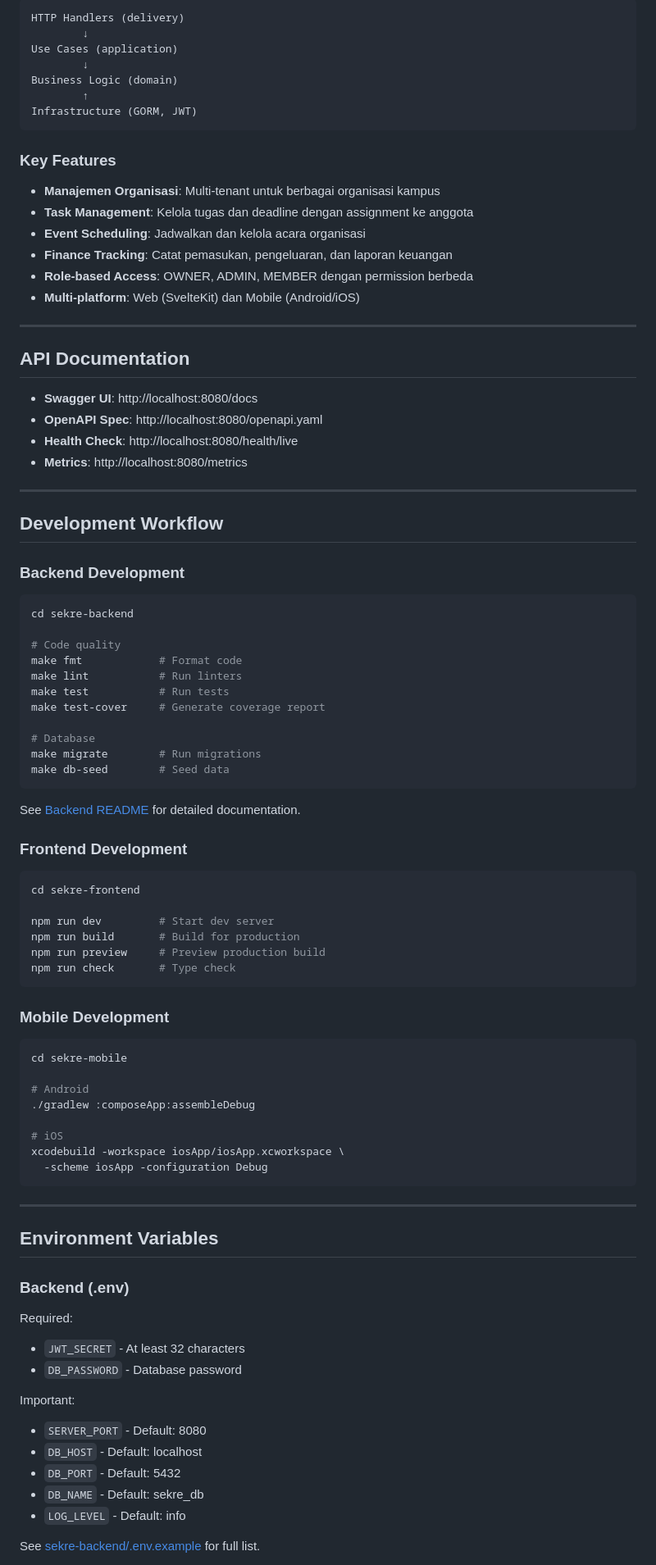
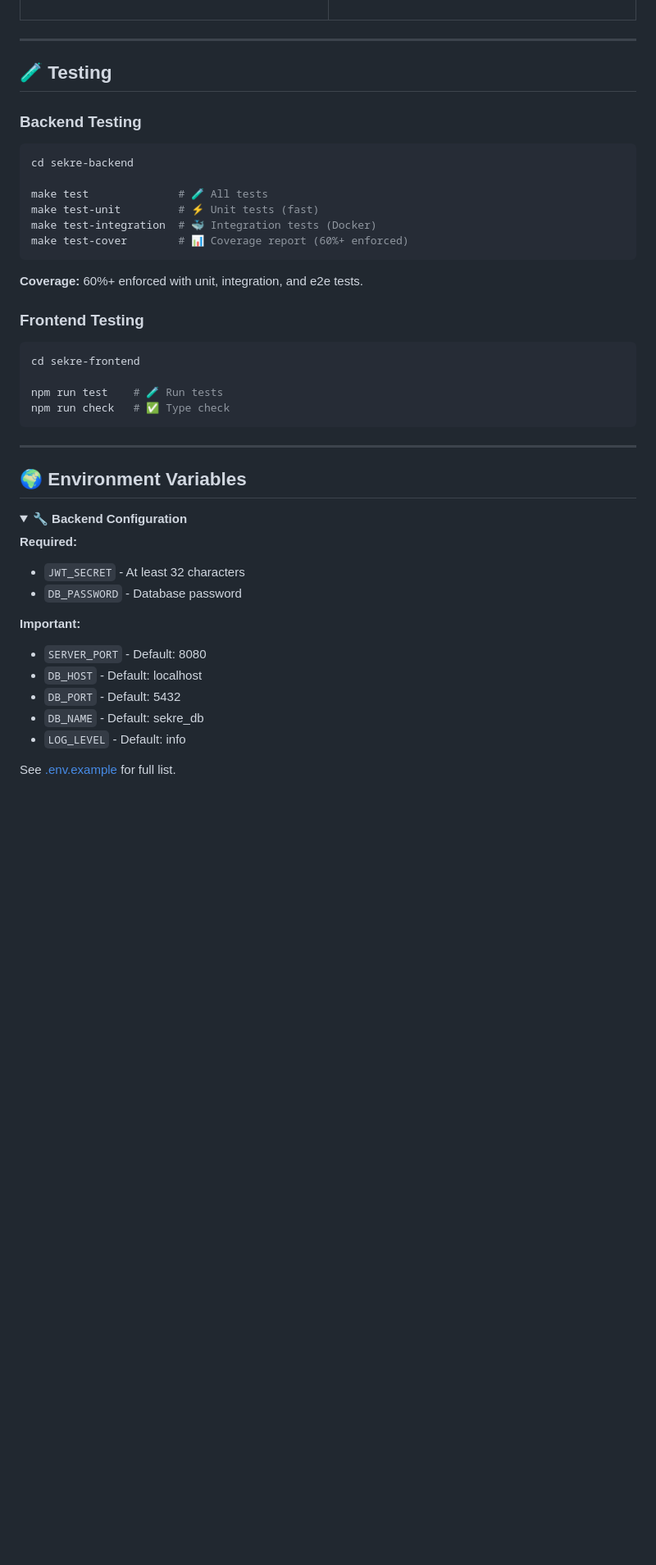
Before and after one commit to Udean777/Sekre-HQ, a Markdown page: README.md, the part around one of its changes. Shown at 82% size. GitHub-like rendering; folded sections open; blank space fills up the shorter version.

````diff
--- a/README.md
+++ b/README.md
@@ -163,94 +273,51 @@ Clean Architecture with layer separation:
 
-```
-HTTP Handlers (delivery)
-        ↓
-Use Cases (application)
-        ↓
-Business Logic (domain)
-        ↑
-Infrastructure (GORM, JWT)
-```
-
-### Key Features
-
-- **Manajemen Organisasi**: Multi-tenant untuk berbagai organisasi kampus
-- **Task Management**: Kelola tugas dan deadline dengan assignment ke anggota
-- **Event Scheduling**: Jadwalkan dan kelola acara organisasi
-- **Finance Tracking**: Catat pemasukan, pengeluaran, dan laporan keuangan
-- **Role-based Access**: OWNER, ADMIN, MEMBER dengan permission berbeda
-- **Multi-platform**: Web (SvelteKit) dan Mobile (Android/iOS)
+</td>
+</tr>
+</table>
 
 ---
 
-## API Documentation
+## 🧪 Testing
 
-- **Swagger UI**: http://localhost:8080/docs
-- **OpenAPI Spec**: http://localhost:8080/openapi.yaml
-- **Health Check**: http://localhost:8080/health/live
-- **Metrics**: http://localhost:8080/metrics
-
----
-
-## Development Workflow
-
-### Backend Development
+### Backend Testing
 
 ```bash
 cd sekre-backend
 
-# Code quality
-make fmt            # Format code
-make lint           # Run linters
-make test           # Run tests
-make test-cover     # Generate coverage report
-
-# Database
-make migrate        # Run migrations
-make db-seed        # Seed data
+make test              # 🧪 All tests
+make test-unit         # ⚡ Unit tests (fast)
+make test-integration  # 🐳 Integration tests (Docker)
+make test-cover        # 📊 Coverage report (60%+ enforced)
 ```
 
-See [Backend README](./sekre-backend/README.md) for detailed documentation.
+**Coverage:** 60%+ enforced with unit, integration, and e2e tests.
 
-### Frontend Development
+### Frontend Testing
 
 ```bash
 cd sekre-frontend
 
-npm run dev         # Start dev server
-npm run build       # Build for production
-npm run preview     # Preview production build
-npm run check       # Type check
-```
-
-### Mobile Development
-
-```bash
-cd sekre-mobile
-
-# Android
-./gradlew :composeApp:assembleDebug
-
-# iOS
-xcodebuild -workspace iosApp/iosApp.xcworkspace \
-  -scheme iosApp -configuration Debug
+npm run test    # 🧪 Run tests
+npm run check   # ✅ Type check
 ```
 
 ---
 
-## Environment Variables
+## 🌍 Environment Variables
 
-### Backend (.env)
+<details>
+<summary><b>🔧 Backend Configuration</b></summary>
 
-Required:
+**Required:**
 - `JWT_SECRET` - At least 32 characters
 - `DB_PASSWORD` - Database password
 
-Important:
+**Important:**
 - `SERVER_PORT` - Default: 8080
 - `DB_HOST` - Default: localhost
 - `DB_PORT` - Default: 5432
 - `DB_NAME` - Default: sekre_db
 - `LOG_LEVEL` - Default: info
 
-See [sekre-backend/.env.example](./sekre-backend/.env.example) for full list.
+See [.env.example](./sekre-backend/.env.example) for full list.
 
````
Also changed, not shown: other parts of README.md (+225 -124 lines).
